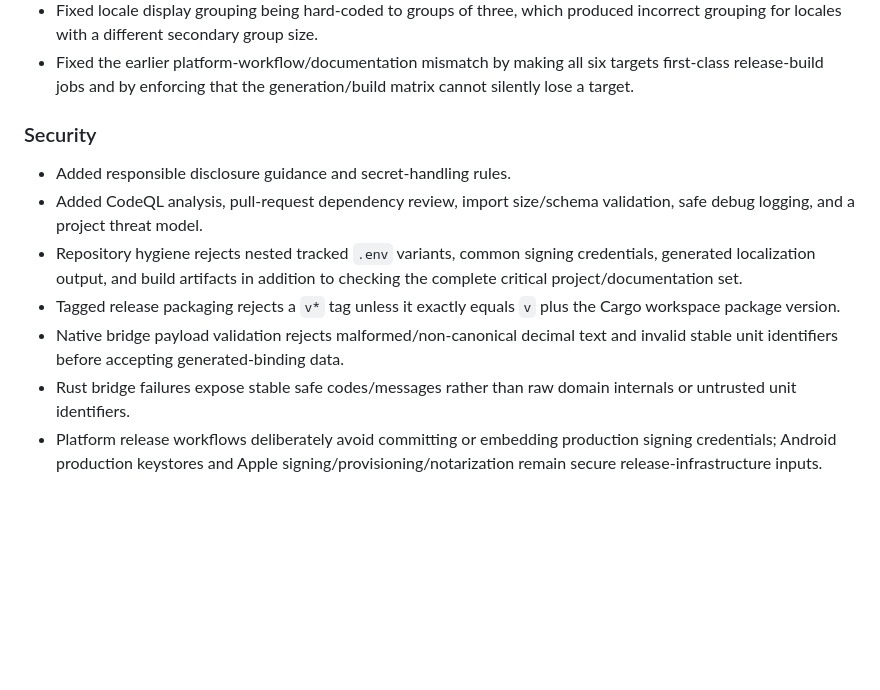
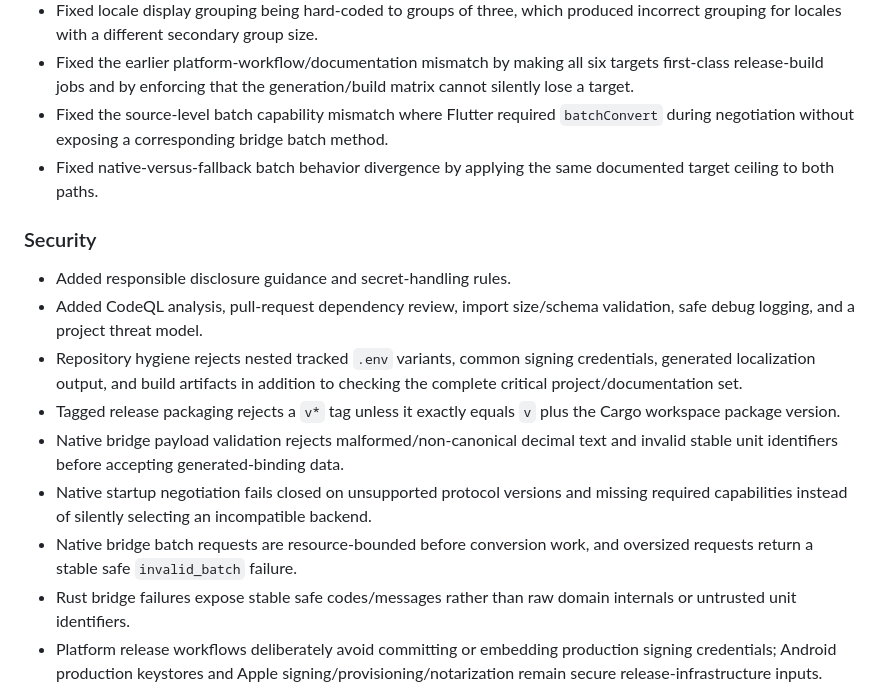
Before and after one commit to sanskarIN/unitflow, a Markdown page: CHANGELOG.md, the part around one of its changes. GitHub-like rendering; blank space fills up the shorter version.

```diff
--- a/CHANGELOG.md
+++ b/CHANGELOG.md
@@ -83,6 +89,8 @@ No changes are queued beyond the active `2.0.12` development snapshot documented
 - Fixed in-memory backup imports bypassing the production 1,000,000-character payload and JSON-object/string-key boundary.
 - Fixed locale display grouping being hard-coded to groups of three, which produced incorrect grouping for locales with a different secondary group size.
 - Fixed the earlier platform-workflow/documentation mismatch by making all six targets first-class release-build jobs and by enforcing that the generation/build matrix cannot silently lose a target.
+- Fixed the source-level batch capability mismatch where Flutter required `batchConvert` during negotiation without exposing a corresponding bridge batch method.
+- Fixed native-versus-fallback batch behavior divergence by applying the same documented target ceiling to both paths.
 
 ### Security
 
@@ -91,6 +99,8 @@ No changes are queued beyond the active `2.0.12` development snapshot documented
 - Repository hygiene rejects nested tracked `.env` variants, common signing credentials, generated localization output, and build artifacts in addition to checking the complete critical project/documentation set.
 - Tagged release packaging rejects a `v*` tag unless it exactly equals `v` plus the Cargo workspace package version.
 - Native bridge payload validation rejects malformed/non-canonical decimal text and invalid stable unit identifiers before accepting generated-binding data.
+- Native startup negotiation fails closed on unsupported protocol versions and missing required capabilities instead of silently selecting an incompatible backend.
+- Native bridge batch requests are resource-bounded before conversion work, and oversized requests return a stable safe `invalid_batch` failure.
 - Rust bridge failures expose stable safe codes/messages rather than raw domain internals or untrusted unit identifiers.
 - Platform release workflows deliberately avoid committing or embedding production signing credentials; Android production keystores and Apple signing/provisioning/notarization remain secure release-infrastructure inputs.
 - Public issue intake instructs reporters to remove secrets and sensitive personal data.
```
Also changed, not shown: other parts of CHANGELOG.md (+10 -4 lines).
